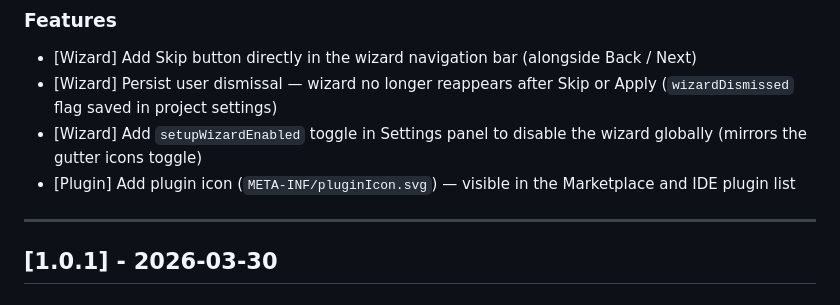
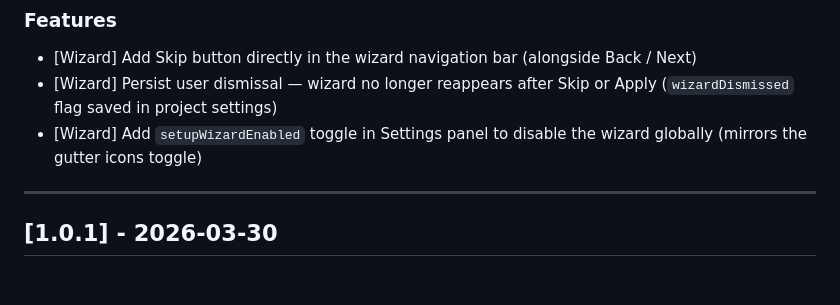
Before and after one commit to IBRAHIMDANS/i18nSupportPlus, a Markdown page: CHANGELOG.md, the part around the change. Rendered like a GitHub page.

Commit message:
Update CHANGELOG.md
Co-authored-by: Copilot <175728472+Copilot@users.noreply.github.com>

```diff
--- a/CHANGELOG.md
+++ b/CHANGELOG.md
@@ -8,7 +8,6 @@
 - [Wizard] Add Skip button directly in the wizard navigation bar (alongside Back / Next)
 - [Wizard] Persist user dismissal — wizard no longer reappears after Skip or Apply (`wizardDismissed` flag saved in project settings)
 - [Wizard] Add `setupWizardEnabled` toggle in Settings panel to disable the wizard globally (mirrors the gutter icons toggle)
-- [Plugin] Add plugin icon (`META-INF/pluginIcon.svg`) — visible in the Marketplace and IDE plugin list
 
 ---
 
```
